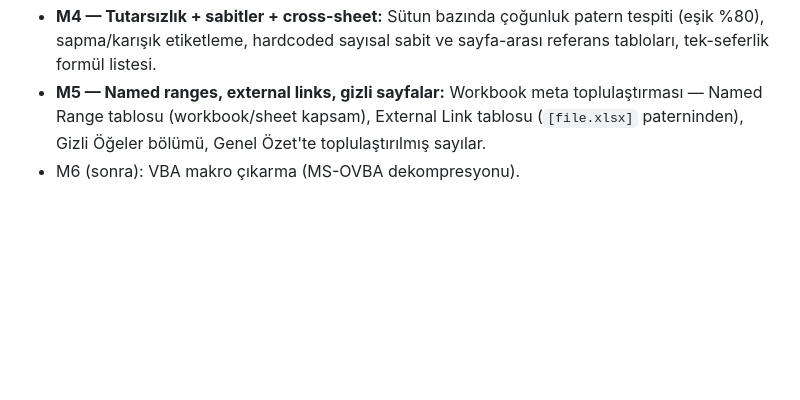
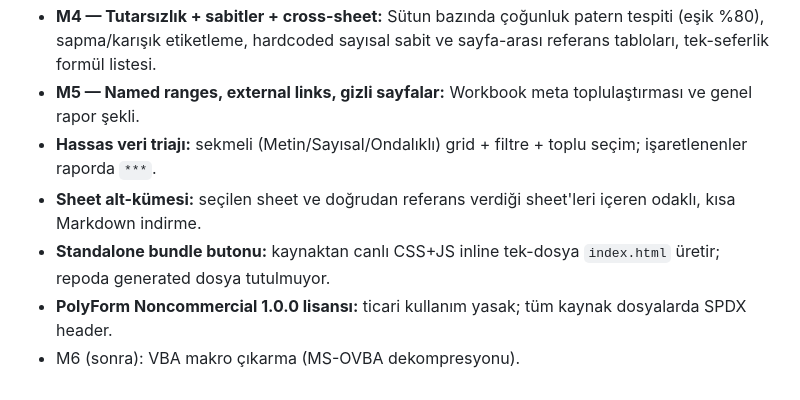
Before and after one commit to SametBELLUR/XLAudit, a Markdown page: README.md, the part around one of its changes. GitHub-like rendering; blank space fills up the shorter version.

```diff
--- a/README.md
+++ b/README.md
@@ -59,3 +59,7 @@ Bu proje **PolyForm Noncommercial 1.0.0** lisansı altında yayımlanmıştır (
 - **M4 — Tutarsızlık + sabitler + cross-sheet:** Sütun bazında çoğunluk patern tespiti (eşik %80), sapma/karışık etiketleme, hardcoded sayısal sabit ve sayfa-arası referans tabloları, tek-seferlik formül listesi.
-- **M5 — Named ranges, external links, gizli sayfalar:** Workbook meta toplulaştırması — Named Range tablosu (workbook/sheet kapsam), External Link tablosu (`[file.xlsx]` paterninden), Gizli Öğeler bölümü, Genel Özet'te toplulaştırılmış sayılar.
+- **M5 — Named ranges, external links, gizli sayfalar:** Workbook meta toplulaştırması ve genel rapor şekli.
+- **Hassas veri triajı:** sekmeli (Metin/Sayısal/Ondalıklı) grid + filtre + toplu seçim; işaretlenenler raporda `***`.
+- **Sheet alt-kümesi:** seçilen sheet ve doğrudan referans verdiği sheet'leri içeren odaklı, kısa Markdown indirme.
+- **Standalone bundle butonu:** kaynaktan canlı CSS+JS inline tek-dosya `index.html` üretir; repoda generated dosya tutulmuyor.
+- **PolyForm Noncommercial 1.0.0 lisansı:** ticari kullanım yasak; tüm kaynak dosyalarda SPDX header.
 - M6 (sonra): VBA makro çıkarma (MS-OVBA dekompresyonu).
```
Also changed, not shown: other parts of README.md (+20 -20 lines).
